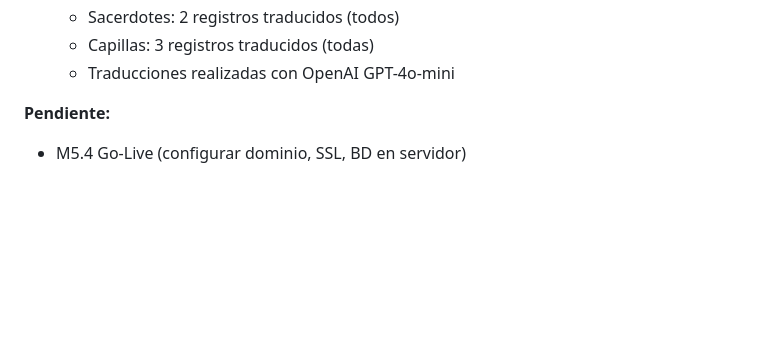
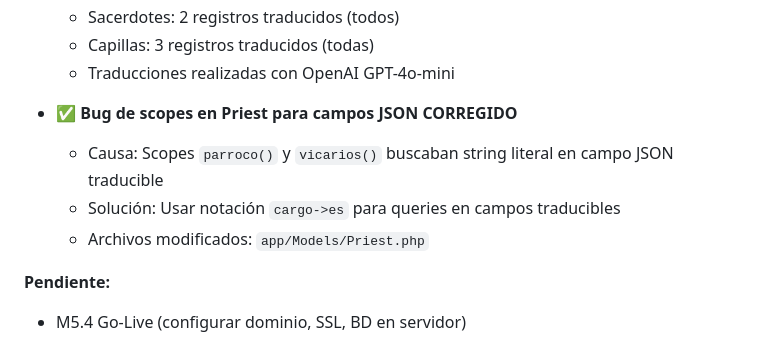
Before and after one commit to falvizoc/parroquiaencarnacion, a Markdown page: docs/SESION.md, the part around the change. Rendered like a GitHub page; blank space fills up the shorter version.

Commit message:
docs: registrar corrección de bug en scopes de Priest
🤖 Generated with [Claude Code](https://claude.com/claude-code)

Co-Authored-By: Claude Opus 4.5 <noreply@anthropic.com>

```diff
--- a/docs/SESION.md
+++ b/docs/SESION.md
@@ -113,6 +113,11 @@ Al recibir el comando de cierre, el agente debe:
   - Sacerdotes: 2 registros traducidos (todos)
   - Capillas: 3 registros traducidos (todas)
   - Traducciones realizadas con OpenAI GPT-4o-mini
+
+- ✅ **Bug de scopes en Priest para campos JSON CORREGIDO**
+  - Causa: Scopes `parroco()` y `vicarios()` buscaban string literal en campo JSON traducible
+  - Solución: Usar notación `cargo->es` para queries en campos traducibles
+  - Archivos modificados: `app/Models/Priest.php`
 
 **Pendiente:**
 - M5.4 Go-Live (configurar dominio, SSL, BD en servidor)
```
